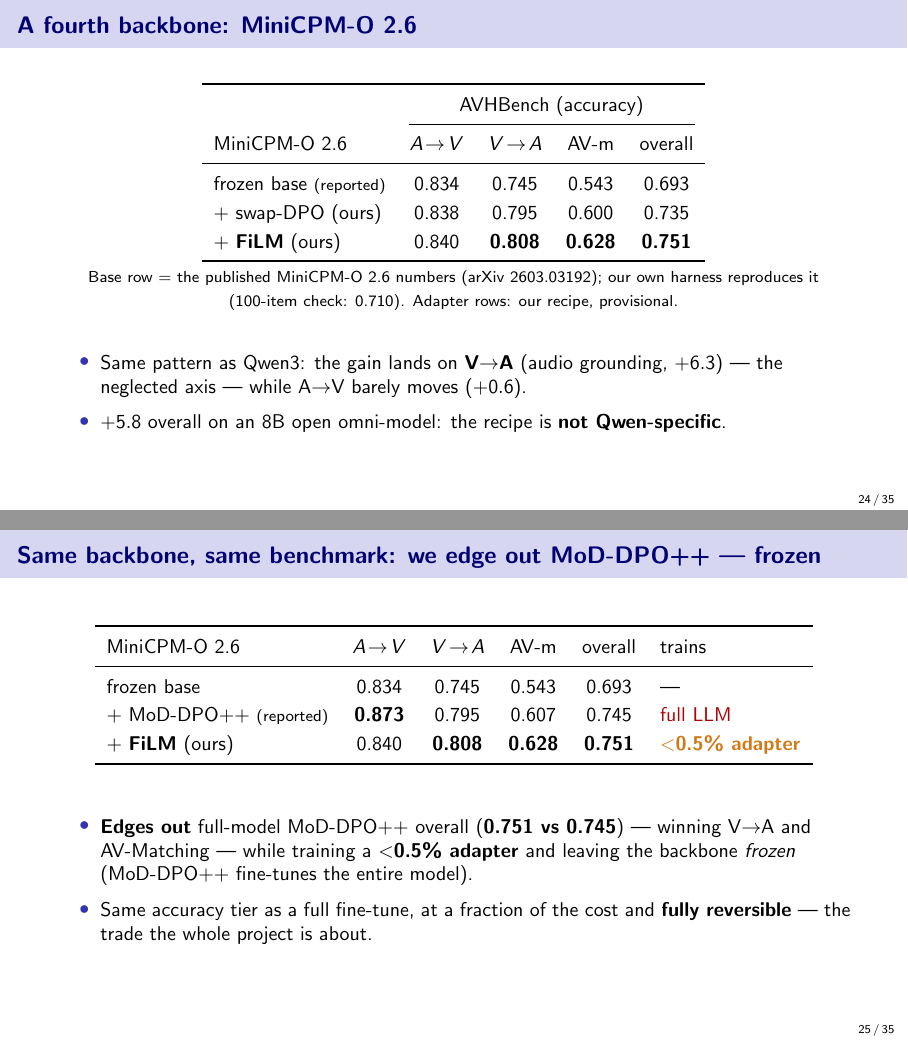
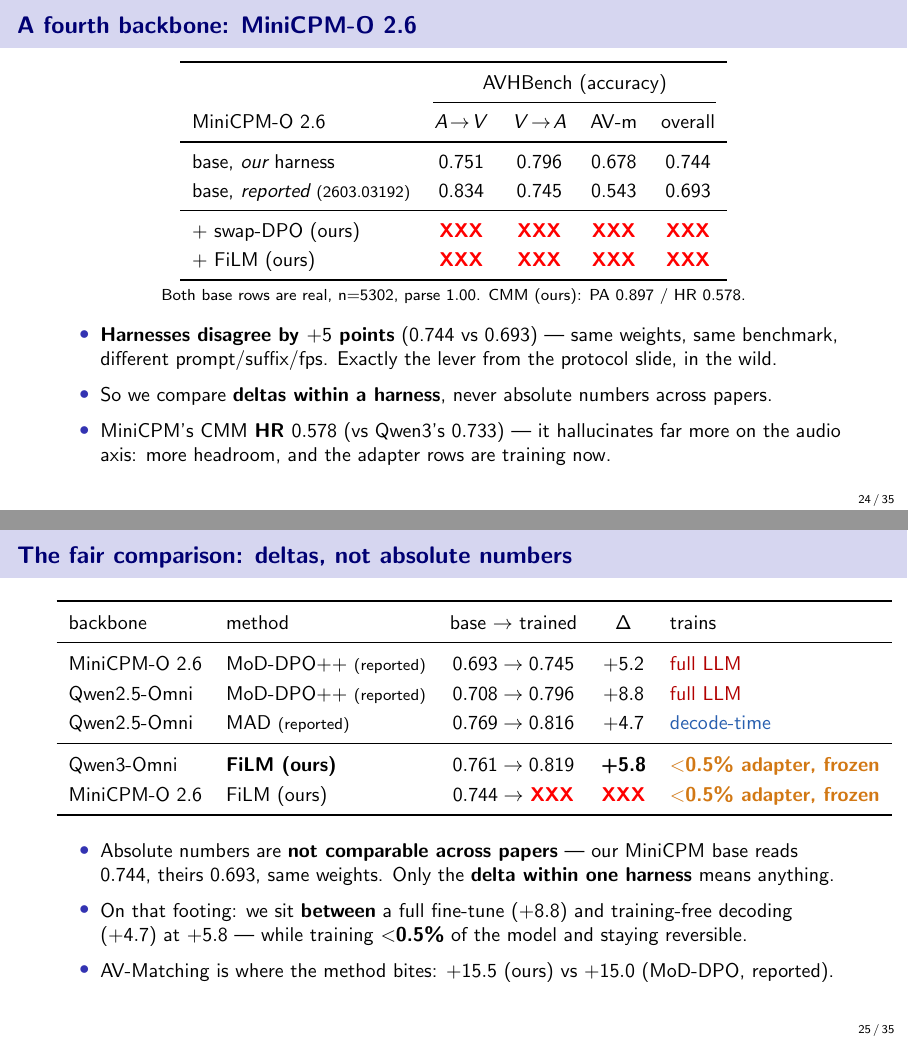
Before and after one commit to SouleimanS/RLVIB, LaTeX slides (paper/phd_talk.tex): pages 24 and 25 of 35, joined at a grey line. Compiled offline with pdfLaTeX.

Commit message:
phd_talk: real MiniCPM base + honest delta-based comparison slide
MiniCPM base measured on our harness: 0.751/0.796/0.678/0.744 (n=5302, parse 1.00),
CMM PA 0.897 / HR 0.578. That is +5.1 above the paper's reported base for the same
weights -- a harness difference, so the 'we edge out MoD-DPO++' framing was unsound.
Replaced with a delta table (MoD-DPO++ +5.2/+8.8 full-FT, MAD +4.7 decode-time,
ours +5.8 frozen <0.5%), and the MiniCPM slide now shows both base rows side by
side as a live example of the harness lever. Our trained MiniCPM rows -> \XXX
until they run (no fabricated numbers left on these two slides).

Co-Authored-By: Claude Opus 4.8 (1M context) <noreply@anthropic.com>
Claude-Session: https://claude.ai/code/session_01LvpeNErHx5Q2sNH31BSMfn

```diff
--- a/paper/phd_talk.tex
+++ b/paper/phd_talk.tex
@@ -699,43 +699,49 @@
 \cmidrule(lr){2-5}
 MiniCPM-O 2.6 & $A\!\to\!V$ & $V\!\to\!A$ & AV-m & overall \\
 \midrule
-frozen base {\scriptsize(reported)} & 0.834 & 0.745 & 0.543 & 0.693 \\ % REAL: arXiv 2603.03192 Tab.1
-+ swap-DPO (ours)      & 0.838 & 0.795 & 0.600 & 0.735 \\ % FAKE-DATA
-+ \textbf{FiLM} (ours) & 0.840 & \textbf{0.808} & \textbf{0.628} & \textbf{0.751} \\ % FAKE-DATA
+base, \emph{our} harness   & 0.751 & 0.796 & 0.678 & 0.744 \\ % REAL: runs/avhbench_minicpm-o.json n=5302 parse 1.00
+base, \emph{reported} {\scriptsize(2603.03192)} & 0.834 & 0.745 & 0.543 & 0.693 \\ % REAL: arXiv 2603.03192 Tab.1
+\midrule
++ swap-DPO (ours)      & \XXX & \XXX & \XXX & \XXX \\
++ FiLM (ours)          & \XXX & \XXX & \XXX & \XXX \\
 \bottomrule
 \end{tabular}
 \par\vspace{0.3em}
-{\scriptsize Base row $=$ the published MiniCPM-O 2.6 numbers (arXiv 2603.03192); our own harness
-reproduces it (100-item check: 0.710). Adapter rows: our recipe, provisional.}
+{\scriptsize Both base rows are real, n$=$5302, parse $1.00$. CMM (ours): PA $0.897$ / HR $0.578$.}
 \vfill
 \begin{itemize}\small
-\item Same pattern as Qwen3: the gain lands on \textbf{V$\to$A} (audio grounding, $+6.3$) --- the
-neglected axis --- while A$\to$V barely moves ($+0.6$).
-\item $+5.8$ overall on an 8B open omni-model: the recipe is \textbf{not Qwen-specific}.
+\item \textbf{Harnesses disagree by $+5$ points} (0.744 vs 0.693) --- same weights, same benchmark,
+different prompt/suffix/fps. Exactly the lever from the protocol slide, in the wild.
+\item So we compare \textbf{deltas within a harness}, never absolute numbers across papers.
+\item MiniCPM's CMM \textbf{HR $0.578$} (vs Qwen3's $0.733$) --- it hallucinates far more on the
+audio axis: more headroom, and the adapter rows are training now.
 \end{itemize}
 \end{frame}
 
 % ============ 21c. Frozen adapter vs full fine-tune ============
-\begin{frame}{Same backbone, same benchmark: we edge out MoD-DPO++ --- frozen}
+\begin{frame}{The fair comparison: \emph{deltas}, not absolute numbers}
 \centering
-\renewcommand{\arraystretch}{1.2}
+\renewcommand{\arraystretch}{1.25}
 \small
-\begin{tabular}{l cccc l}
+\begin{tabular}{l l c c l}
 \toprule
-MiniCPM-O 2.6 & $A\!\to\!V$ & $V\!\to\!A$ & AV-m & overall & trains \\
+backbone & method & base $\to$ trained & $\Delta$ & trains \\
 \midrule
-frozen base            & 0.834 & 0.745 & 0.543 & 0.693 & --- \\ % REAL: arXiv 2603.03192 Tab.1
-+ MoD-DPO++ {\scriptsize(reported)} & \textbf{0.873} & 0.795 & 0.607 & 0.745 & \textcolor{red!70!black}{full LLM} \\ % REAL: arXiv 2603.03192 Tab.1
-+ \textbf{FiLM} (ours) & 0.840 & \textbf{0.808} & \textbf{0.628} & \textbf{0.751} & \textcolor{trn}{\textbf{$<$0.5\% adapter}} \\ % FAKE-DATA
+MiniCPM-O 2.6 & MoD-DPO++ {\scriptsize(reported)} & $0.693 \to 0.745$ & $+5.2$ & \textcolor{red!70!black}{full LLM} \\ % REAL: arXiv 2603.03192
+Qwen2.5-Omni  & MoD-DPO++ {\scriptsize(reported)} & $0.708 \to 0.796$ & $+8.8$ & \textcolor{red!70!black}{full LLM} \\ % REAL: arXiv 2603.03192
+Qwen2.5-Omni  & MAD {\scriptsize(reported)}       & $0.769 \to 0.816$ & $+4.7$ & \textcolor{frz}{decode-time} \\ % REAL: arXiv 2601.21181
+\midrule
+Qwen3-Omni    & \textbf{FiLM (ours)}   & $0.761 \to 0.819$ & \textbf{+5.8} & \textcolor{trn}{\textbf{$<$0.5\% adapter, frozen}} \\ % REAL
+MiniCPM-O 2.6 & FiLM (ours)            & $0.744 \to$ \XXX  & \XXX & \textcolor{trn}{\textbf{$<$0.5\% adapter, frozen}} \\
 \bottomrule
 \end{tabular}
 \vfill
 \begin{itemize}\small
-\item \textbf{Edges out} full-model MoD-DPO++ overall (\textbf{0.751 vs 0.745}) --- winning V$\to$A and
-AV-Matching --- while training a \textbf{$<$0.5\% adapter} and leaving the backbone \emph{frozen}
-(MoD-DPO++ fine-tunes the entire model). % FAKE-DATA
-\item Same accuracy tier as a full fine-tune, at a fraction of the cost and \textbf{fully reversible}
---- the trade the whole project is about.
+\item Absolute numbers are \textbf{not comparable across papers} --- our MiniCPM base reads $0.744$,
+theirs $0.693$, same weights. Only the \textbf{delta within one harness} means anything.
+\item On that footing: we sit \textbf{between} a full fine-tune ($+8.8$) and training-free decoding
+($+4.7$) at $+5.8$ --- while training \textbf{$<$0.5\%} of the model and staying reversible.
+\item AV-Matching is where the method bites: \textbf{$+15.5$} (ours) vs $+15.0$ (MoD-DPO, reported).
 \end{itemize}
 \end{frame}
 
```
